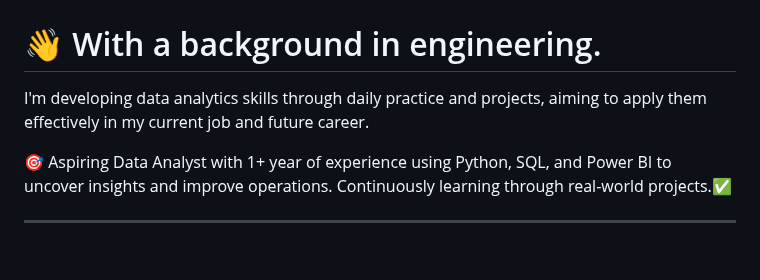
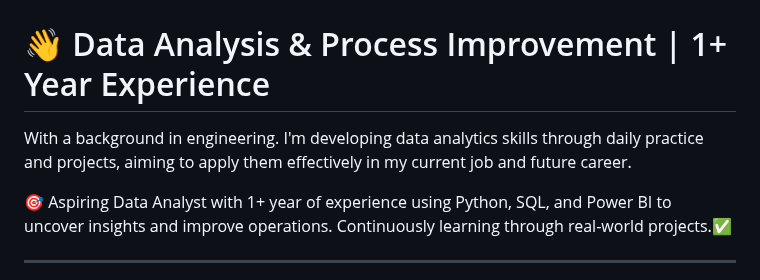
Before and after one commit to DuyLinh-Data/Data-Portfolio, a Markdown page: README.md, the part around the change. Drawn GitHub-style; blank space fills up the shorter version.

```diff
--- a/README.md
+++ b/README.md
@@ -2,9 +2,9 @@
   <img src="avt1.jpg" alt="Nguyễn Duy Linh" width="200" style="border-radius: 50%;" />
 </p>
 
-# 👋 With a background in engineering.
+# 👋 Data Analysis & Process Improvement | 1+ Year Experience
 
-I'm developing data analytics skills through daily practice and projects, aiming to apply them effectively in my current job and future career.
+With a background in engineering. I'm developing data analytics skills through daily practice and projects, aiming to apply them effectively in my current job and future career.
 
 🎯 Aspiring Data Analyst with 1+ year of experience using Python, SQL, and Power BI to uncover insights and improve operations. Continuously learning through real-world projects.✅
 
```
